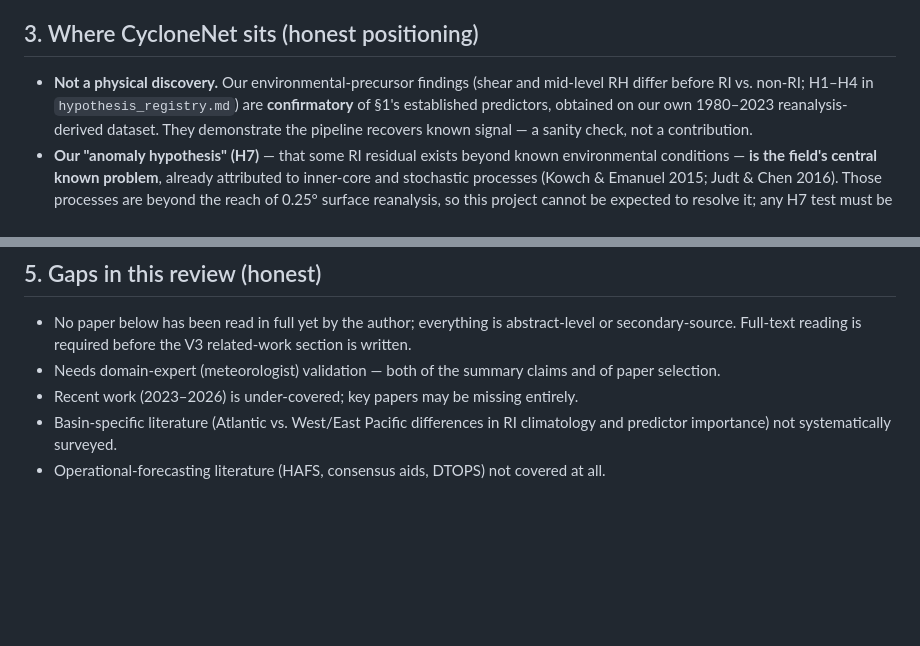
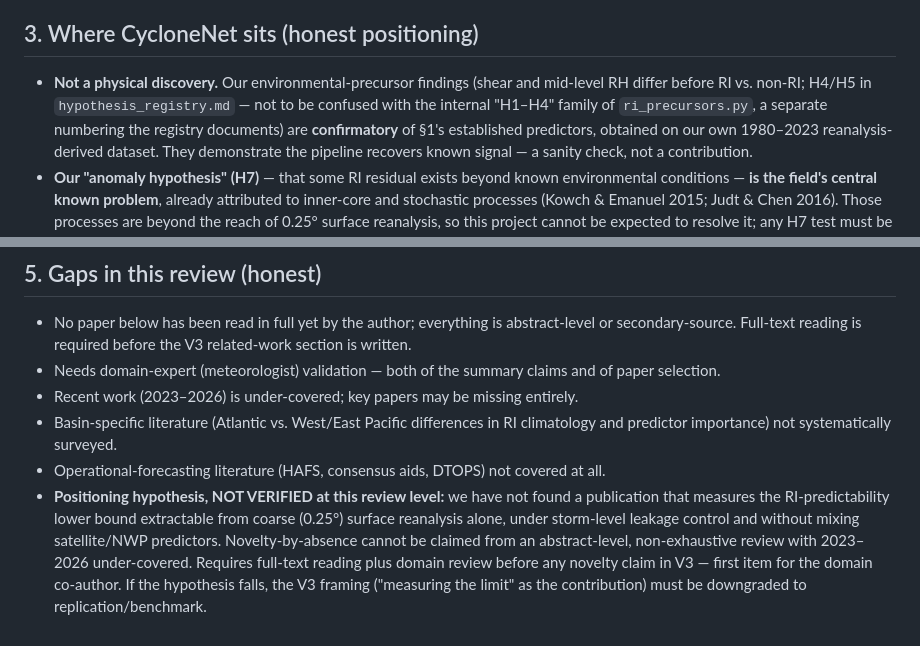
Before and after one commit to estefano-ferreira/cyclone-net, a Markdown page: docs/literature_review.md, 2 parts joined by grey strips. Rendered like a GitHub page; blank space fills up the shorter version.

Commit message:
docs: literature review - unverified positioning hypothesis (s5), fix registry refs H4/H5 (s3)

```diff
--- a/docs/literature_review.md
+++ b/docs/literature_review.md
@@ -75,8 +75,10 @@ Two trends matter for positioning:
 ## 3. Where CycloneNet sits (honest positioning)
 
 - **Not a physical discovery.** Our environmental-precursor findings
-  (shear and mid-level RH differ before RI vs. non-RI; H1–H4 in
-  `hypothesis_registry.md`) are **confirmatory** of §1's established
+  (shear and mid-level RH differ before RI vs. non-RI; H4/H5 in
+  `hypothesis_registry.md` — not to be confused with the internal
+  "H1–H4" family of `ri_precursors.py`, a separate numbering the
+  registry documents) are **confirmatory** of §1's established
   predictors, obtained on our own 1980–2023 reanalysis-derived dataset.
   They demonstrate the pipeline recovers known signal — a sanity check,
   not a contribution.
@@ -198,3 +200,13 @@ during verification and are not cited.
   RI climatology and predictor importance) not systematically surveyed.
 - Operational-forecasting literature (HAFS, consensus aids, DTOPS) not
   covered at all.
+- **Positioning hypothesis, NOT VERIFIED at this review level:** we have
+  not found a publication that measures the RI-predictability lower bound
+  extractable from coarse (0.25°) surface reanalysis alone, under
+  storm-level leakage control and without mixing satellite/NWP predictors.
+  Novelty-by-absence cannot be claimed from an abstract-level,
+  non-exhaustive review with 2023–2026 under-covered. Requires full-text
+  reading plus domain review before any novelty claim in V3 — first item
+  for the domain co-author. If the hypothesis falls, the V3 framing
+  ("measuring the limit" as the contribution) must be downgraded to
+  replication/benchmark.
```
